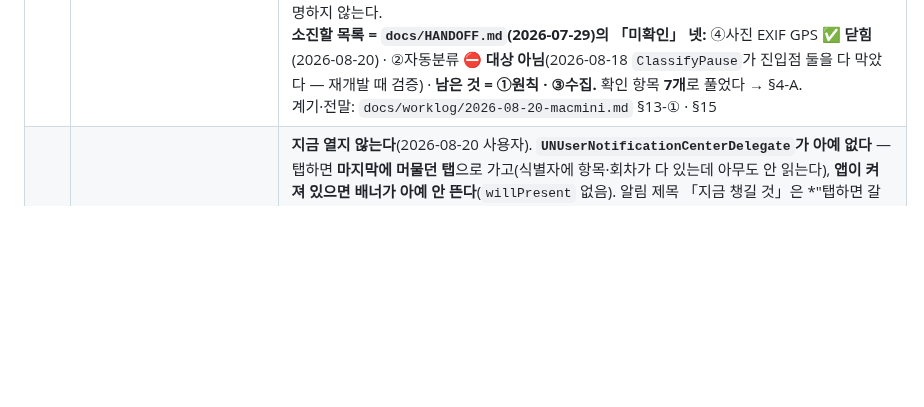
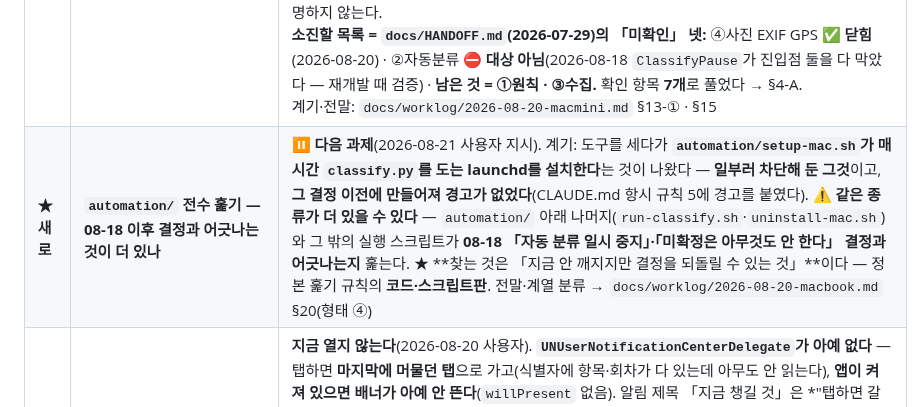
Before and after one commit to eswi/SecondBrain, a Markdown page: HANDOFF.md, the part around the change. Rendered like a GitHub page; blank space fills up the shorter version.

```diff
--- a/HANDOFF.md
+++ b/HANDOFF.md
@@ -386,6 +386,7 @@ launchd가 살아 있었다면 16:00·17:00…에 덮어썼을 것이다. **08-1
 | | 무엇 | 상태 |
 |---|---|---|
 | **★ 새로** | **있는 목록이 소진되게 한다** (옛 이름: 「손으로 눌러야만 드러나는 자리」) | ⏸ **다음 과제.** ★ **2026-08-20에 성격이 바뀌었다** — 앱 경계를 넘는 자리를 전수로 훑었는데(`openURL`·App Intent·`UNNotification`·`fileImporter`·`CLLocation`·`SFSpeech`·`AVCapture`) **「아무도 모르고 있던 자리」가 안 나왔다.** 나온 것은 **이미 기록돼 있고 일부러 미뤄 둔 것**이었다. ⛔ **즉 문제는 「모르는 것」이 아니라 「알고 있는데 안 하는 것」이다** — 지도 핀은 **확인 목록**에, 알림 탭은 **미결 목록**에 있었는데 **어느 목록도 소진되고 있지 않았다.** → **답은 「목록을 더 만드는 것」이 아니라 「있는 목록이 소진되게 하는 것」이다.**<br>⚠️ **단서 — 이것은 정적 훑기의 결과다.** **지도 핀도 정적으로는 안 나왔다**(코드는 완벽했고 URL 문자열도 27일간 안 바뀌었다). **눌러야 나오는 것은 여전히 눌러야 나온다** — 훑기가 「없다」를 증명하지 않는다.<br>**소진할 목록 = `docs/HANDOFF.md`(2026-07-29)의 「미확인」 넷:** ④사진 EXIF GPS **✅ 닫힘**(2026-08-20) · ②자동분류 **⛔ 대상 아님**(2026-08-18 `ClassifyPause`가 진입점 둘을 다 막았다 — 재개발 때 검증) · **남은 것 = ①원칙 · ③수집.** 확인 항목 **7개**로 풀었다 → §4-A.<br>계기·전말: `docs/worklog/2026-08-20-macmini.md` §13-① · §15 |
+| **★ 새로** | **`automation/` 전수 훑기 — 08-18 이후 결정과 어긋나는 것이 더 있나** | ⏸ **다음 과제**(2026-08-21 사용자 지시). 계기: 도구를 세다가 **`automation/setup-mac.sh`가 매시간 `classify.py`를 도는 launchd를 설치한다**는 것이 나왔다 — **일부러 차단해 둔 그것**이고, **그 결정 이전에 만들어져 경고가 없었다**(CLAUDE.md 항시 규칙 5에 경고를 붙였다). ⚠️ **같은 종류가 더 있을 수 있다** — `automation/` 아래 나머지(`run-classify.sh`·`uninstall-mac.sh`)와 그 밖의 실행 스크립트가 **08-18 「자동 분류 일시 중지」·「미확정은 아무것도 안 한다」 결정과 어긋나는지** 훑는다. ★ **찾는 것은 「지금 안 깨지지만 결정을 되돌릴 수 있는 것」**이다 — 정본 훑기 규칙의 **코드·스크립트판**. 전말·계열 분류 → `docs/worklog/2026-08-20-macbook.md` §20(형태 ④) |
 | **⏸** | **알림 탭 착지 — 「소진 안 되는 목록」의 사례** | **지금 열지 않는다**(2026-08-20 사용자). **`UNUserNotificationCenterDelegate`가 아예 없다** — 탭하면 **마지막에 머물던 탭**으로 가고(식별자에 항목·회차가 다 있는데 아무도 안 읽는다), **앱이 켜져 있으면 배너가 아예 안 뜬다**(`willPresent` 없음). 알림 제목 「지금 챙길 것」은 *"탭하면 갈 곳의 이름과 맞춘 것"*이라 골랐는데 **그 절반이 없다.**<br>⛔ **★ 이것이 오늘 배운 것의 사례다: 2026-08-06에 원인까지 짚어 미결로 적어 뒀는데, 미결로 적으면 목록에 안 올라가서 영영 안 열린다.** 「승인된 미결」과 「잊힌 것」이 문서에서 같은 모양이다.<br>후보 셋은 `recurrence-design.md` §9 미결에 이미 있다(① 탭 시 '새로운 기억'으로 ② 그 항목 상세로 ③ `willPresent`로 포그라운드 배너). **나중에 열어도 손해가 없다** — 그래서 지금 안 연다 |
 | **⏸** | **원칙 목록 — ① 끌 때 원래 자리에 남는 잔상 · ② 끄는 동안 그 줄만 테두리** | **추후 과제**(2026-08-20 사용자: *"이 부분은 추후 해결해야 하는 과제로 남겨줘"*). 끌면 **사본이 뜨는데 원본이 제자리에 그대로 남아** 순서가 실제로 바뀔 때야 사라진다. ⛔ **두 번 시도해 둘 다 실패했다:** `4dc8b9c` 원본에 `.opacity(0)`(한 박자 뒤에) → *"선택된 것 자체가 사라져"* · `e2e4dfb` `.onDrag(_:preview:)`로 **사본을 직접 그리고** 원본 숨김 → *"잔상과 함께 사본도 사라져"*. **★ 사본은 원본이 보이는 동안만 산다** — 직접 그려도 원본을 숨기면 같이 죽는다.<br>★ **②도 여기로 합쳤다(2026-08-20)** — 켜는 신호(`.onDrag`)는 되는데 **끄는 신호가 없어** 끄는 시각이 흔들렸다(사용자: *"누르고만 있으면 아직 손을 떼지 않았는데도 사라지고 그래"*). **없앴다**(`6973775`). ⛔ **①과 ②의 탈출구가 같다** — **남은 길:** `List`를 버리고 `ScrollView` + **직접 만든 순서 바꾸기**. ⚠️ **지금 잘 되는 것을 통째로 갈아엎는 값이다** — 자동 스크롤·들어올림·접근성을 우리가 다시 만들어야 한다. **착수 전에 그 값을 치를지 사용자가 정한다.**<br>⛔ **다시 밟지 말 것 둘:** `LongPressGesture`(드래그를 두 번 죽였다 — `d1749e2`·`7e643f4`) · **원본 숨기기**(사본까지 두 번 죽였다). 전말은 `PrincipleListView`의 `MARK:` 주석 표에 |
 | **ⓓ** | 회색 글리프를 누르면 상세로 가는 **폴백**을 의도로 채택할지 | 미결. 막는 근거가 하나로 줄었다(**「같은 탭이 상태에 따라 다른 일을 한다」**만 남음) |
```
Also changed, not shown: docs/worklog/2026-08-20-macbook.md (+25 -6 lines).
